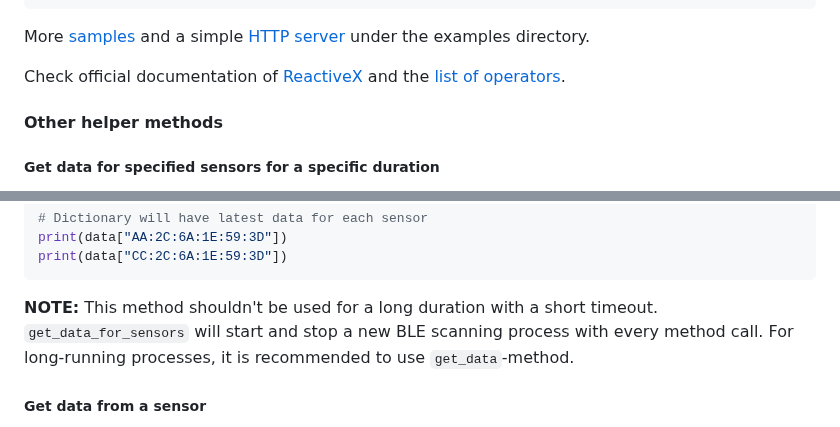
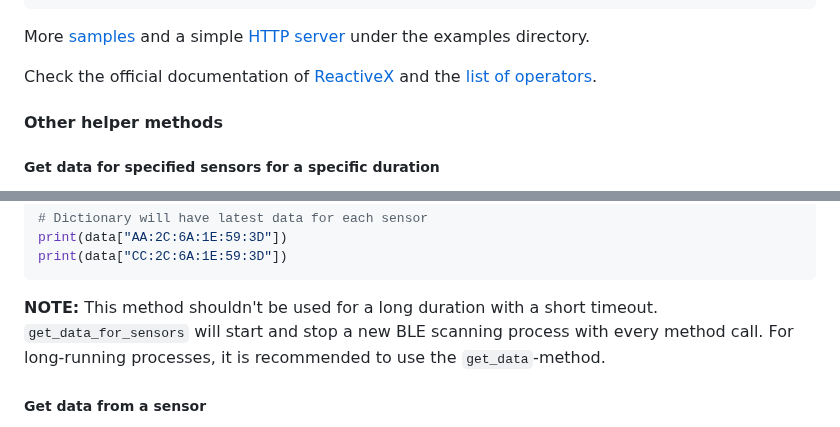
Before and after one commit to ttu/ruuvitag-sensor, a Markdown page: README.md, 2 parts joined by grey strips. Drawn GitHub-style.

````diff
--- a/README.md
+++ b/README.md
@@ -151,7 +151,7 @@ ruuvi_rx.stop()
 
 More [samples](https://github.com/ttu/ruuvitag-sensor/blob/master/examples/reactive_extensions.py) and a simple [HTTP server](https://github.com/ttu/ruuvitag-sensor/blob/master/examples/http_server_asyncio_rx.py) under the examples directory.
 
-Check official documentation of [ReactiveX](https://rxpy.readthedocs.io/en/latest/index.html) and the [list of operators](https://rxpy.readthedocs.io/en/latest/operators.html).
+Check the official documentation of [ReactiveX](https://rxpy.readthedocs.io/en/latest/index.html) and the [list of operators](https://rxpy.readthedocs.io/en/latest/operators.html).
 
 #### Other helper methods
 
@@ -175,7 +175,7 @@ print(data["AA:2C:6A:1E:59:3D"])
 print(data["CC:2C:6A:1E:59:3D"])
 ```
 
-__NOTE:__ This method shouldn't be used for a long duration with a short timeout. `get_data_for_sensors` will start and stop a new BLE scanning process with every method call. For long-running processes, it is recommended to use `get_data`-method.
+__NOTE:__ This method shouldn't be used for a long duration with a short timeout. `get_data_for_sensors` will start and stop a new BLE scanning process with every method call. For long-running processes, it is recommended to use the `get_data`-method.
 
 ##### Get data from a sensor
 
````
Also changed, not shown: other parts of README.md (+24 -24 lines).
